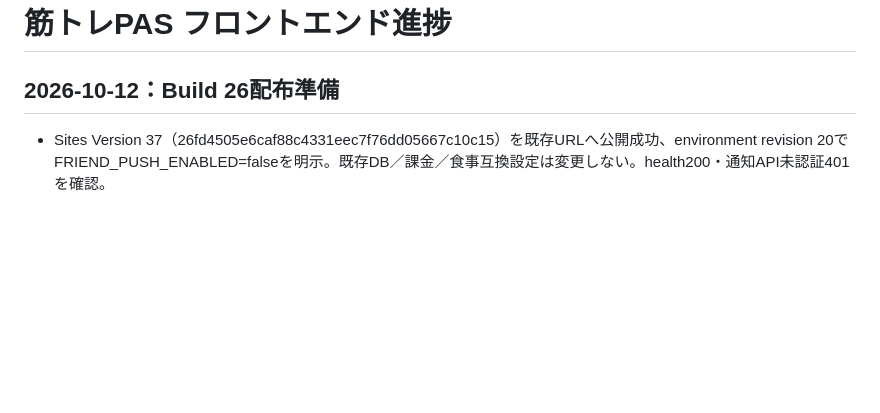
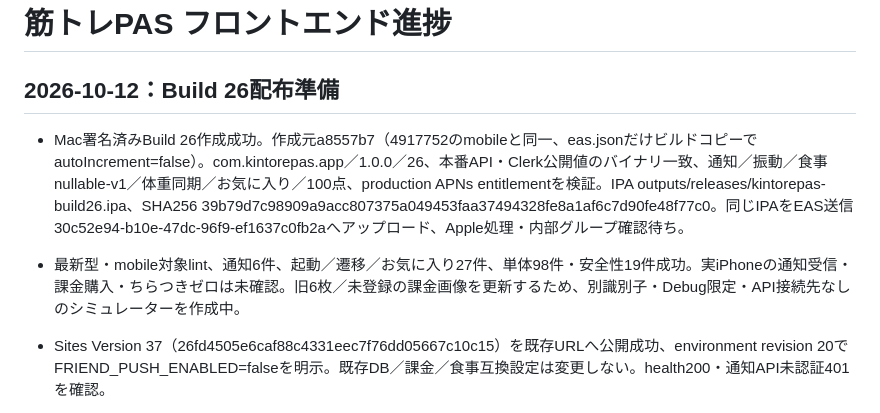
Before and after one commit to kokura-yuta/kintore-pass, a Markdown page: FRONTEND_PROGRESS.md, the part around the change. Drawn GitHub-style; blank space fills up the shorter version.

```diff
--- a/FRONTEND_PROGRESS.md
+++ b/FRONTEND_PROGRESS.md
@@ -1,6 +1,9 @@
 # 筋トレPAS フロントエンド進捗
 
 ## 2026-10-12：Build 26配布準備
+
+- Mac署名済みBuild 26作成成功。作成元a8557b7（4917752のmobileと同一、eas.jsonだけビルドコピーでautoIncrement=false）。com.kintorepas.app／1.0.0／26、本番API・Clerk公開値のバイナリ一致、通知／振動／食事nullable-v1／体重同期／お気に入り／100点、production APNs entitlementを検証。IPA outputs/releases/kintorepas-build26.ipa、SHA256 39b79d7c98909a9acc807375a049453faa37494328fe8a1af6c7d90fe48f77c0。同じIPAをEAS送信30c52e94-b10e-47dc-96f9-ef1637c0fb2aへアップロード、Apple処理・内部グループ確認待ち。
+- 最新型・mobile対象lint、通知6件、起動／遷移／お気に入り27件、単体98件・安全性19件成功。実iPhoneの通知受信・課金購入・ちらつきゼロは未確認。旧6枚／未登録の課金画像を更新するため、別識別子・Debug限定・API接続先なしのシミュレーターを作成中。
 
 - Sites Version 37（26fd4505e6caf88c4331eec7f76dd05667c10c15）を既存URLへ公開成功、environment revision 20でFRIEND_PUSH_ENABLED=falseを明示。既存DB／課金／食事互換設定は変更しない。health200・通知API未認証401を確認。
 - EASに保存済みの署名プロファイル69UKDQU9U8でAPNs権限なしを確認。広範なAll設定は実行せず、既存com.kintorepas.appのPush能力と同一証明書を使うプロファイル更新だけに限定。更新後のproduction APNs entitlementをメモリ解析で確認。証明書／キー削除や再作成なし。Mac再ビルド中。
```
Also changed, not shown: APP_STORE_SUBMISSION_PREP.md (+8 -0 lines).
